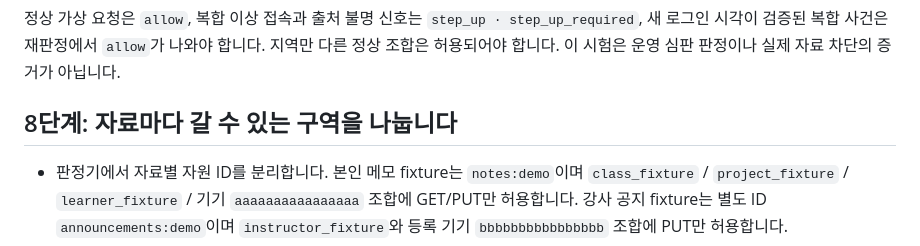
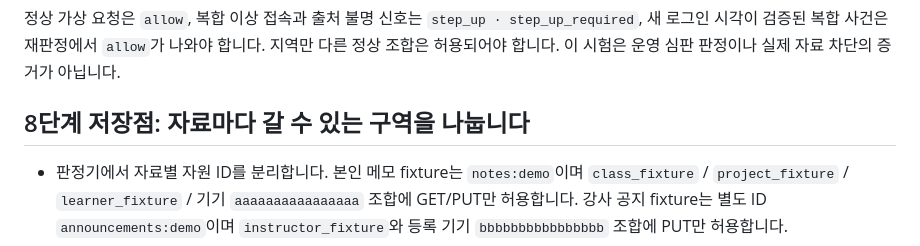
Before and after one commit to Simpson76870/choi-bujang-secret-vault, a Markdown page: README.md, the part around the change. Drawn GitHub-style.

Commit message:
8단계 저장점

```diff
--- a/README.md
+++ b/README.md
@@ -76,7 +76,7 @@ npm run decider:test
 정상 가상 요청은 `allow`, 복합 이상 접속과 출처 불명 신호는 `step_up · step_up_required`, 새 로그인 시각이 검증된 복합 사건은 재판정에서 `allow`가 나와야 합니다. 지역만 다른 정상 조합은 허용되어야 합니다. 이 시험은 운영 심판 판정이나 실제 자료 차단의 증거가 아닙니다.
 
 
-## 8단계: 자료마다 갈 수 있는 구역을 나눕니다
+## 8단계 저장점: 자료마다 갈 수 있는 구역을 나눕니다
 
 - 판정기에서 자료별 자원 ID를 분리합니다. 본인 메모 fixture는 `notes:demo`이며 `class_fixture` / `project_fixture` / `learner_fixture` / 기기 `aaaaaaaaaaaaaaaa` 조합에 GET/PUT만 허용합니다. 강사 공지 fixture는 별도 ID `announcements:demo`이며 `instructor_fixture`와 등록 기기 `bbbbbbbbbbbbbbbb` 조합에 PUT만 허용합니다.
 - 판정은 엔진이 확인한 `classId`·`projectId`·`subjectId`·`deviceId`·`service`·`method`·정확한 `path`·`route`를 대조합니다. 브라우저가 보낸 사용자 ID나 역할을 사용하지 않습니다. 다른 주체·반·프로젝트·기기·서비스·자원 ID, 쿼리 선택, `export` 같은 추가 경로는 기본 거부합니다.
```
